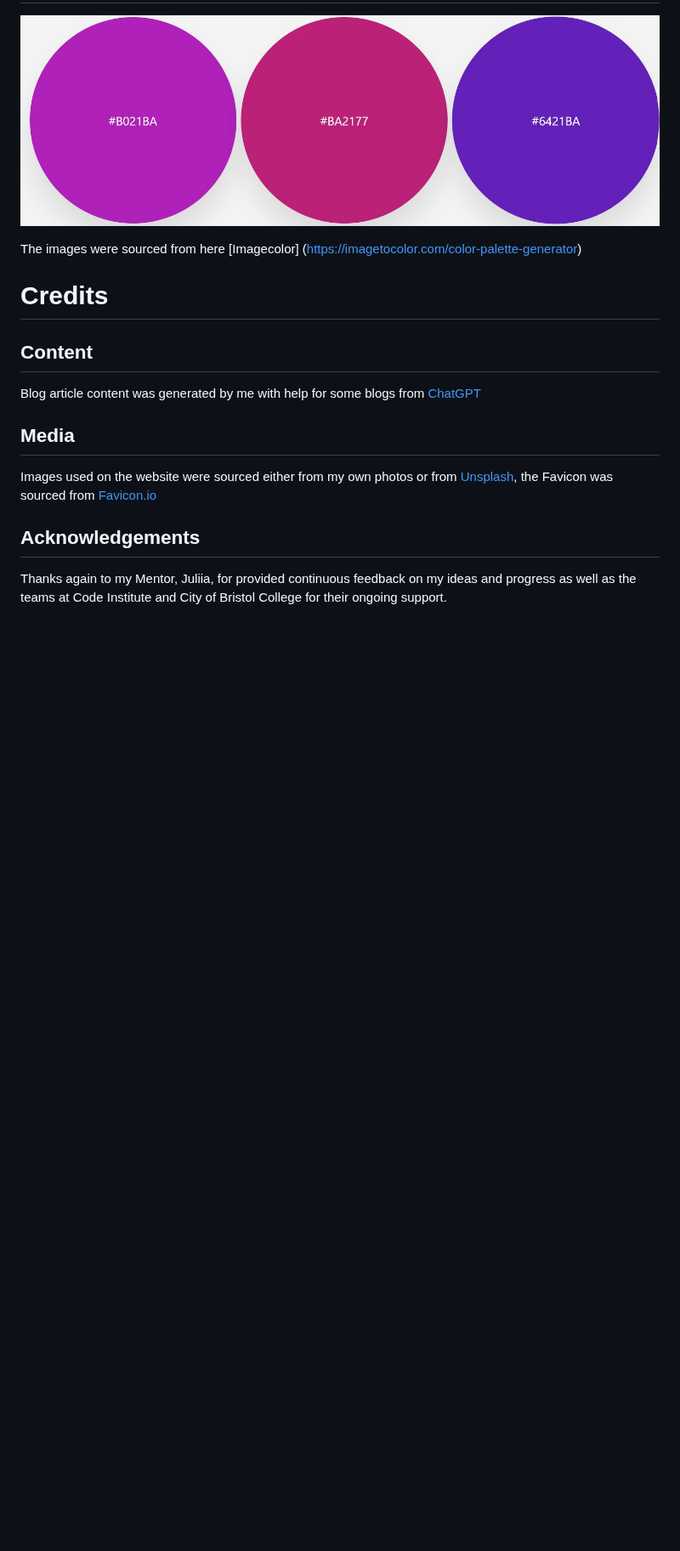
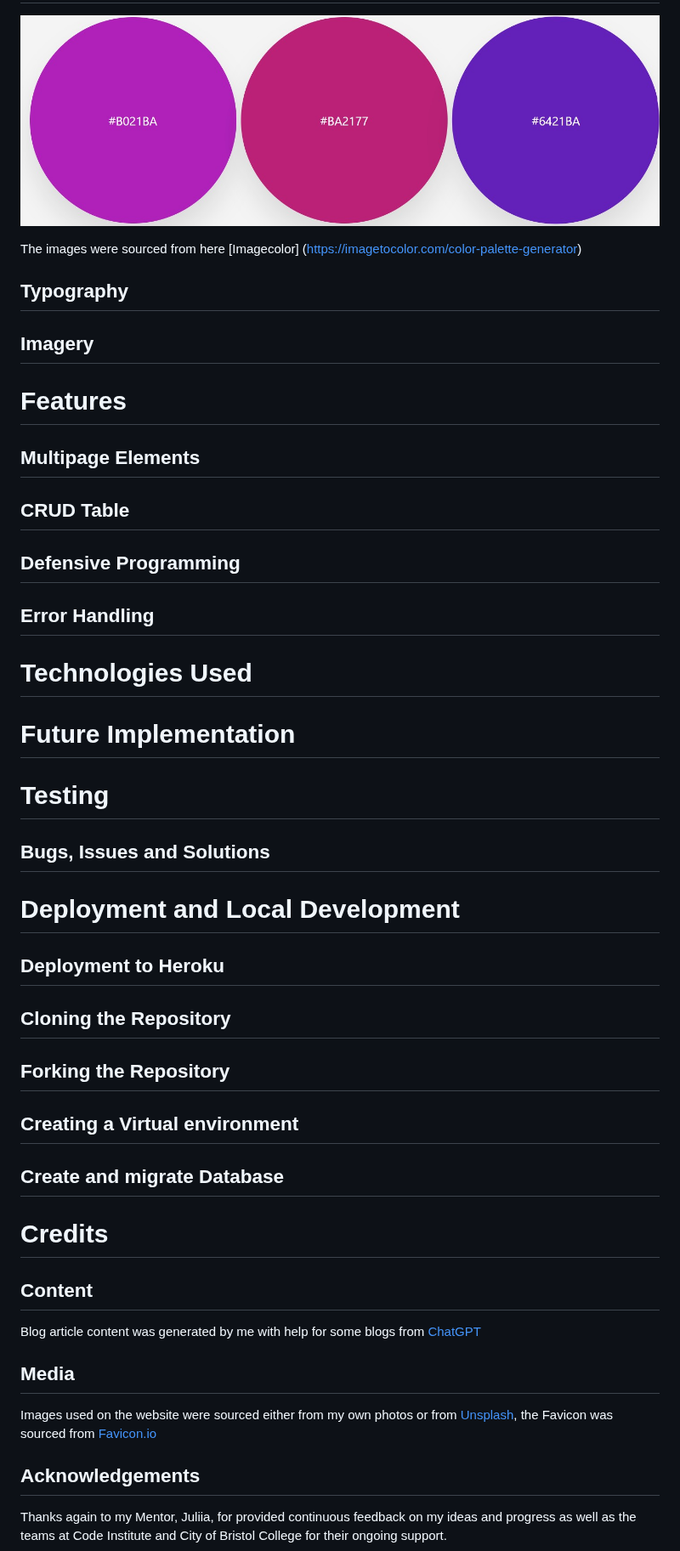
Before and after one commit to LidiaMorejudo/spanresources, a Markdown page: README.md, the part around one of its changes. Shown at 85% size. Drawn GitHub-style; blank space fills up the shorter version.

Commit message:
Added headings for information to the ReadMe to implement the information later on

```diff
--- a/README.md
+++ b/README.md
@@ -125,6 +137,42 @@ To ensure a solid foundation, I will prioritize features 1, 2, 3, 4, 5, and 12 i
 ![Colour Palette](documentation/img/colourscheme.jpg)
 
 The images were sourced from here [Imagecolor] (https://imagetocolor.com/color-palette-generator)
+
+## Typography
+
+## Imagery
+
+# Features
+
+## Multipage Elements
+
+## CRUD Table
+
+## Defensive Programming
+
+## Error Handling
+
+# Technologies Used
+
+# Future Implementation
+
+# Testing
+
+## Bugs, Issues and Solutions
+
+# Deployment and Local Development
+
+## Deployment to Heroku
+
+## Cloning the Repository
+
+## Forking the Repository
+
+## Creating a Virtual environment
+
+## Create and migrate Database
+
+
 
 # Credits
 
```
Also changed, not shown: other parts of README.md (+12 -0 lines).
